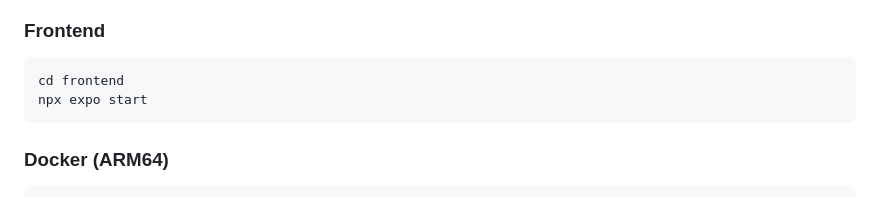
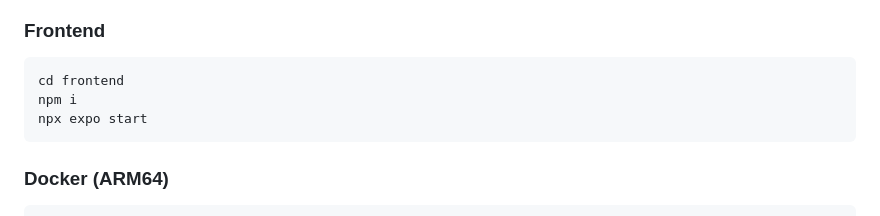
Before and after one commit to ofcskn/RasperifyScanner, a Markdown page: README.md, the part around the change. Drawn GitHub-style.

````diff
--- a/README.md
+++ b/README.md
@@ -59,6 +59,7 @@ uvicorn main:app --host 0.0.0.0 --port 8000 --reload
 
 ```bash
 cd frontend
+npm i
 npx expo start
 ```
 
````
